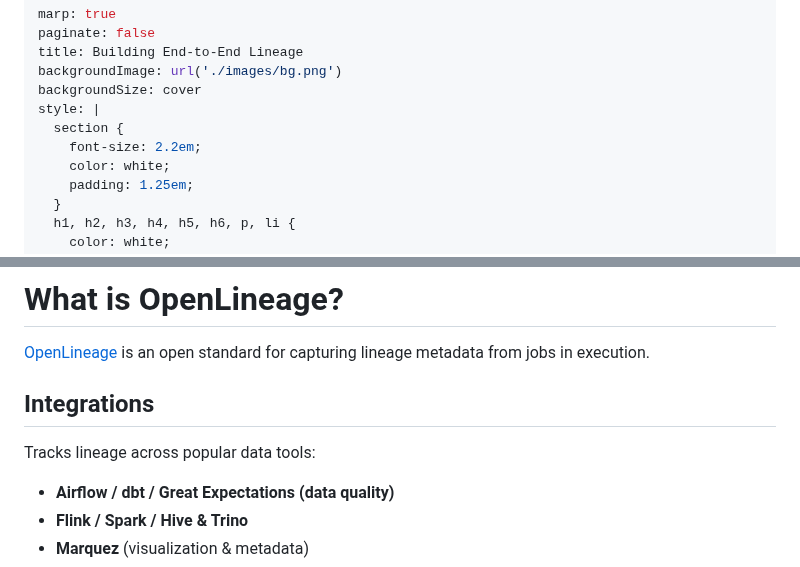
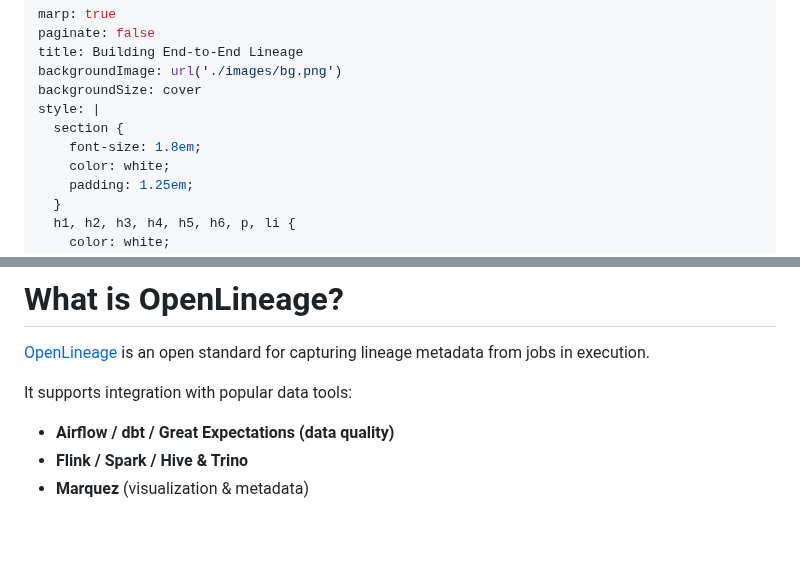
Before and after one commit to factorhouse/factor-publications, a Markdown page: publications/data-lineage/index.md, 2 parts joined by grey strips. GitHub-like rendering; blank space fills up the shorter version.

Commit message:
manage size

```diff
--- a/publications/data-lineage/index.md
+++ b/publications/data-lineage/index.md
@@ -6,7 +6,7 @@ backgroundImage: url('./images/bg.png')
 backgroundSize: cover
 style: |
   section {
-    font-size: 2.2em;
+    font-size: 1.8em;
     color: white;
     padding: 1.25em;
   }
@@ -56,9 +56,7 @@ The journey of data - where it comes from, how it’s transformed, and where it
 
 [OpenLineage](https://openlineage.io/docs) is an open standard for capturing lineage metadata from jobs in execution.
 
-## Integrations
-
-Tracks lineage across popular data tools:
+It supports integration with popular data tools:
 
 - **Airflow / dbt / Great Expectations (data quality)**
 - **Flink / Spark / Hive & Trino**
```
Also changed, not shown: other parts of publications/data-lineage/index.md (+4 -16 lines).
